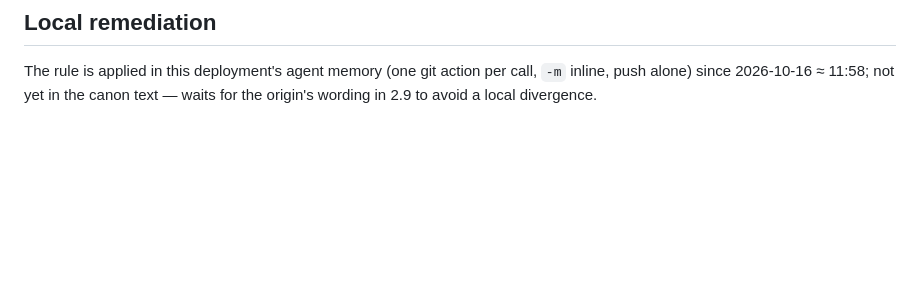
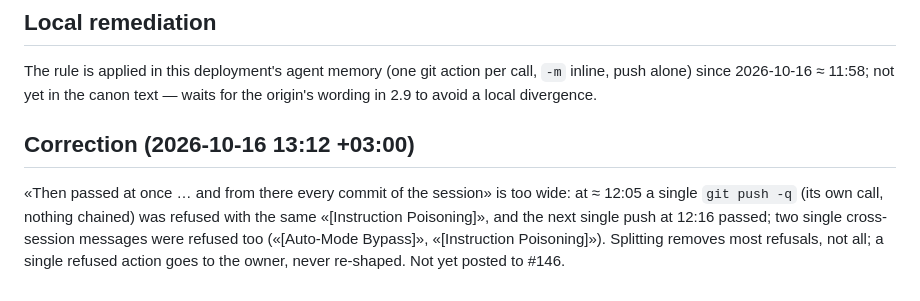
Before and after one commit to MikalaiKryvusha/KARTUN, a Markdown page: bugs/KAIF/02_one_action_per_tool_call.md, the part around the change. Rendered like a GitHub page; blank space fills up the shorter version.

Commit message:
docs: STATUS - force-closed 2026-10-16 13:12, handover and ceremonies debt; bugs/KAIF/02 correction
Co-Authored-By: Claude Opus 5.5 (1M context) <noreply@anthropic.com>

```diff
--- a/bugs/KAIF/02_one_action_per_tool_call.md
+++ b/bugs/KAIF/02_one_action_per_tool_call.md
@@ -68,3 +68,10 @@ round trip for a routine commit) and owner-work-safety (an outward push is never
 
 The rule is applied in this deployment's agent memory (one git action per call, `-m` inline, push alone) since 2026-10-16
 ≈ 11:58; not yet in the canon text — waits for the origin's wording in 2.9 to avoid a local divergence.
+
+## Correction (2026-10-16 13:12 +03:00)
+
+«Then passed at once … and from there every commit of the session» is too wide: at ≈ 12:05 a single `git push -q` (its own
+call, nothing chained) was refused with the same «[Instruction Poisoning]», and the next single push at 12:16 passed; two
+single cross-session messages were refused too («[Auto-Mode Bypass]», «[Instruction Poisoning]»). Splitting removes most
+refusals, not all; a single refused action goes to the owner, never re-shaped. Not yet posted to #146.
```
Also changed, not shown: STATUS.md (+11 -12 lines).
